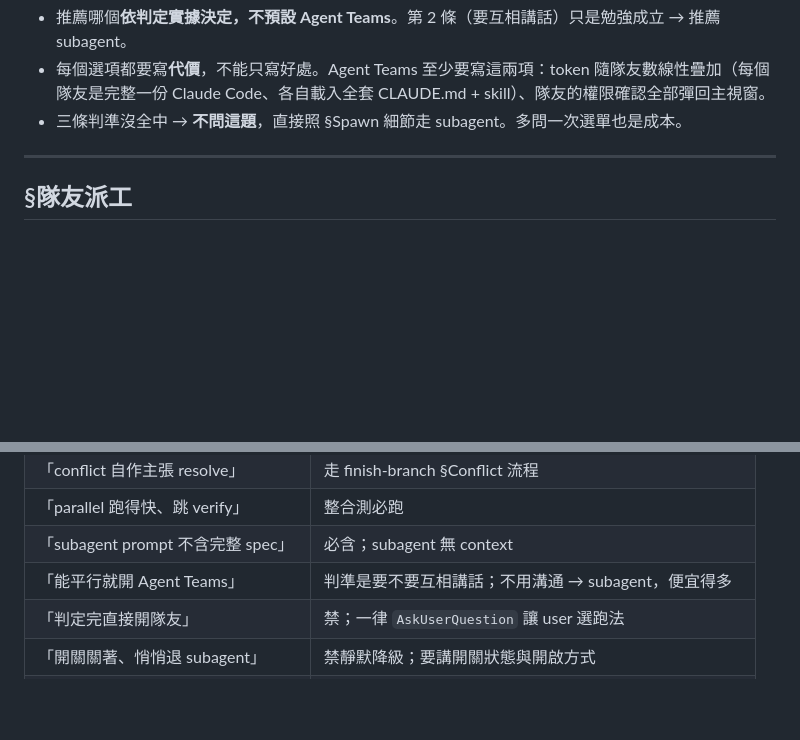
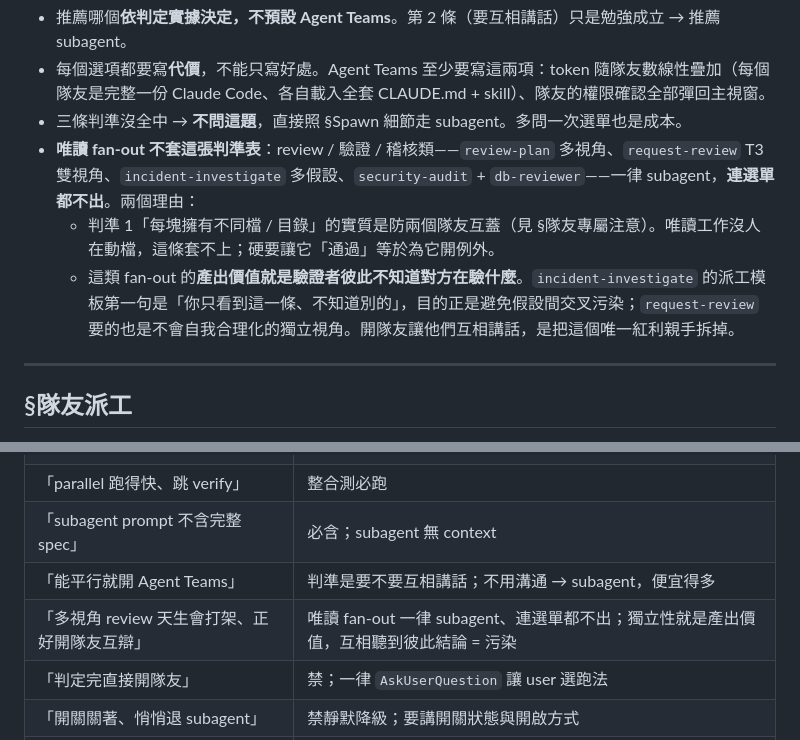
Before and after one commit to fujiei22/bstack, a Markdown page: skills/dispatch-parallel/SKILL.md, 2 parts joined by grey strips. GitHub-like rendering; blank space fills up the shorter version.

```diff
--- a/skills/dispatch-parallel/SKILL.md
+++ b/skills/dispatch-parallel/SKILL.md
@@ -83,6 +83,9 @@ AskUserQuestion:
 - 推薦哪個**依判定實據決定，不預設 Agent Teams**。第 2 條（要互相講話）只是勉強成立 → 推薦 subagent。
 - 每個選項都要寫**代價**，不能只寫好處。Agent Teams 至少要寫這兩項：token 隨隊友數線性疊加（每個隊友是完整一份 Claude Code、各自載入全套 CLAUDE.md + skill）、隊友的權限確認全部彈回主視窗。
 - 三條判準沒全中 → **不問這題**，直接照 §Spawn 細節走 subagent。多問一次選單也是成本。
+- **唯讀 fan-out 不套這張判準表**：review / 驗證 / 稽核類——`review-plan` 多視角、`request-review` T3 雙視角、`incident-investigate` 多假設、`security-audit` + `db-reviewer`——一律 subagent，**連選單都不出**。兩個理由：
+  - 判準 1「每塊擁有不同檔 / 目錄」的實質是防兩個隊友互蓋（見 §隊友專屬注意）。唯讀工作沒人在動檔，這條套不上；硬要讓它「通過」等於為它開例外。
+  - 這類 fan-out 的**產出價值就是驗證者彼此不知道對方在驗什麼**。`incident-investigate` 的派工模板第一句是「你只看到這一條、不知道別的」，目的正是避免假設間交叉污染；`request-review` 要的也是不會自我合理化的獨立視角。開隊友讓他們互相講話，是把這個唯一紅利親手拆掉。
 
 ---
 
@@ -267,6 +270,7 @@ dispatch-parallel 期間：
 | 「parallel 跑得快、跳 verify」 | 整合測必跑 |
 | 「subagent prompt 不含完整 spec」 | 必含；subagent 無 context |
 | 「能平行就開 Agent Teams」 | 判準是要不要互相講話；不用溝通 → subagent，便宜得多 |
+| 「多視角 review 天生會打架、正好開隊友互辯」 | 唯讀 fan-out 一律 subagent、連選單都不出；獨立性就是產出價值，互相聽到彼此結論 = 污染 |
 | 「判定完直接開隊友」 | 禁；一律 `AskUserQuestion` 讓 user 選跑法 |
 | 「開關關著、悄悄退 subagent」 | 禁靜默降級；要講開關狀態與開啟方式 |
 | 「隊友派工只給檔案路徑」 | 隊友不繼承對話歷史；spec / plan 全文必貼 |
```
Also changed, not shown: CLAUDE.md (+2 -1 lines), 1 other file.
